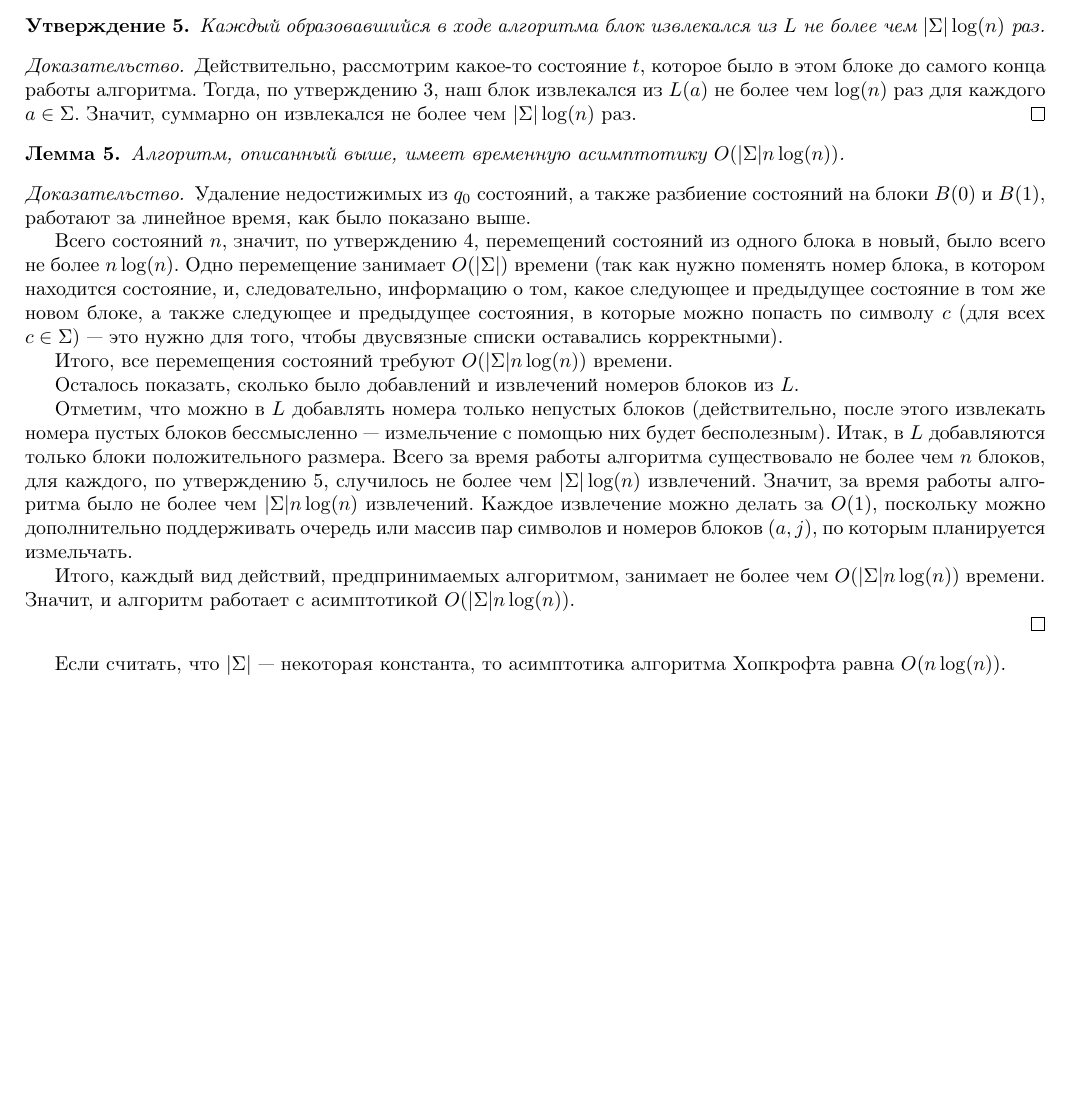
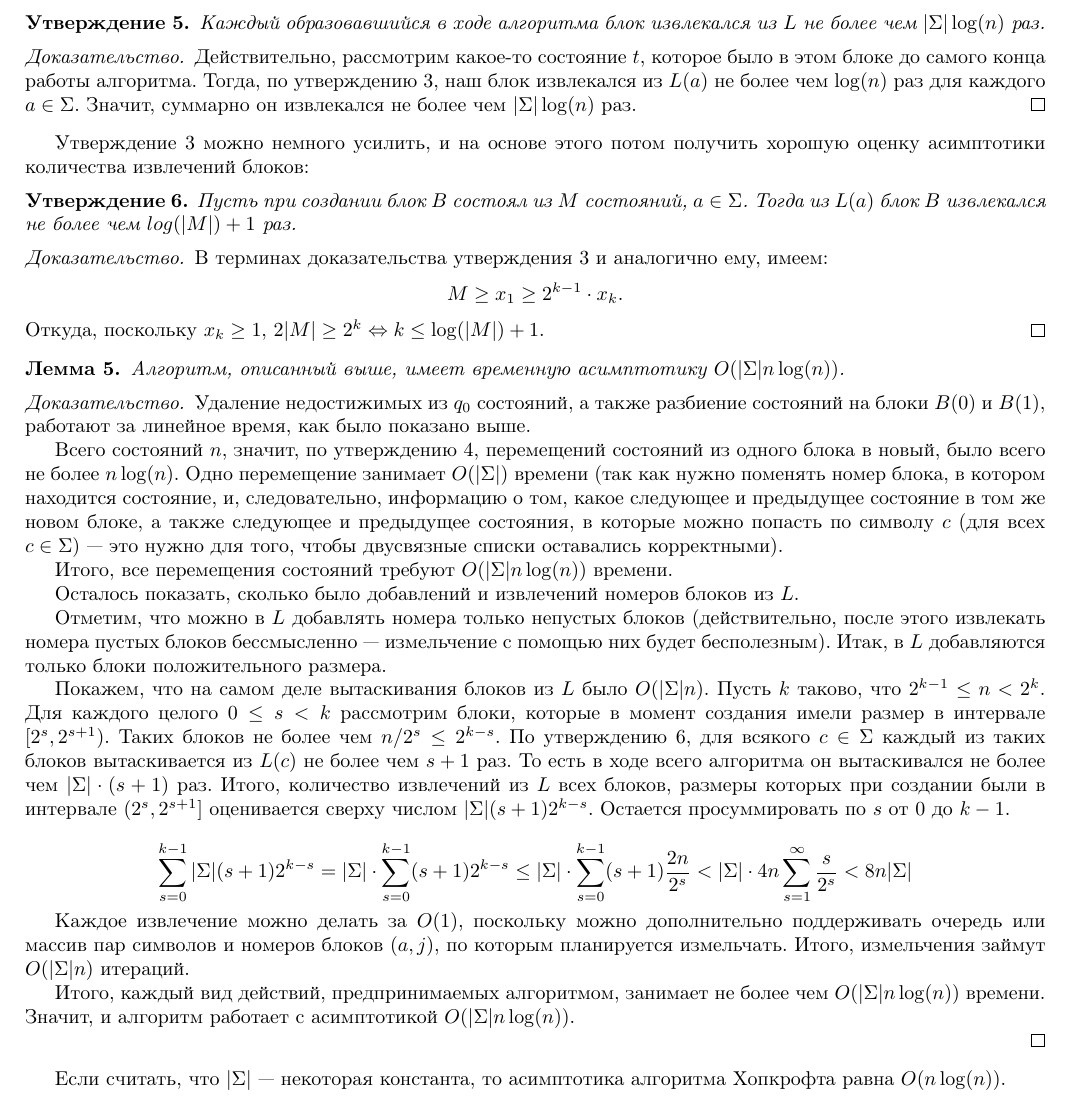
Before and after one commit to AndrewRatkov/Hopcroft-algorithm-realization, a LaTeX document (hopcroft_tex/hopcroft.tex): part of page 7 of 14 before the commit and part of page 7 of 15 after it, cut so that both start at the same text, the shorter picture padded with empty space. Compiled offline with pdfLaTeX.

Commit message:
proofed that O(\Sigma n) blocktakes happen

```diff
--- a/hopcroft_tex/hopcroft.tex
+++ b/hopcroft_tex/hopcroft.tex
@@ -292,15 +292,15 @@
     Действительно, рассмотрим какое-то состояние $t$, которое было в этом блоке до самого конца работы алгоритма. Тогда, по утверждению 3, наш блок извлекался из $L(a)$ не более чем $\log(n)$ раз для каждого $a \in \Sigma$. Значит, суммарно он извлекался не более чем $|\Sigma| \log(n)$ раз.
 \end{proof}
 
-% Утверждение 3 можно немного усилить, и на основе этого потом получить хорошую оценку асимптотики количества извлечений блоков:
-% \begin{statement}
-%     Пусть при создании блок $B$ состоял из $M$ состояний, $a \in \Sigma$. Тогда из $L(a)$ блок $B$ извлекался не более чем $log(|M|) + 1$ раз.
-% \end{statement}
-% \begin{proof}
-%     В терминах доказательства утверждения 3 и аналогично ему, имеем:
-%     \[M \ge x_1 \ge 2^{k-1} \cdot x_k.\]
-%     Откуда, поскольку $x_k \ge 1$, $2 |M| \ge 2^k \Leftrightarrow k \le \log(|M|) + 1$.
-% \end{proof}
+Утверждение 3 можно немного усилить, и на основе этого потом получить хорошую оценку асимптотики количества извлечений блоков:
+\begin{statement}
+    Пусть при создании блок $B$ состоял из $M$ состояний, $a \in \Sigma$. Тогда из $L(a)$ блок $B$ извлекался не более чем $log(|M|) + 1$ раз.
+\end{statement}
+\begin{proof}
+    В терминах доказательства утверждения 3 и аналогично ему, имеем:
+    \[M \ge x_1 \ge 2^{k-1} \cdot x_k.\]
+    Откуда, поскольку $x_k \ge 1$, $2 |M| \ge 2^k \Leftrightarrow k \le \log(|M|) + 1$.
+\end{proof}
 
 \begin{lemma}
   \label{lemma5}
@@ -315,7 +315,13 @@
 
   Осталось показать, сколько было добавлений и извлечений номеров блоков из $L$.
 
-  Отметим, что можно в $L$ добавлять номера только непустых блоков (действительно, после этого извлекать номера пустых блоков бессмысленно --- измельчение с помощью них будет бесполезным). Итак, в $L$ добавляются только блоки положительного размера. Всего за время работы алгоритма существовало не более чем $n$ блоков, для каждого, по утверждению 5, случилось не более чем $|\Sigma| \log(n)$ извлечений. Значит, за время работы алгоритма было не более чем $|\Sigma| n \log(n)$ извлечений. Каждое извлечение можно делать за $O(1)$, поскольку можно дополнительно поддерживать очередь или массив пар символов и номеров блоков $(a, j)$, по которым планируется измельчать.
+  Отметим, что можно в $L$ добавлять номера только непустых блоков (действительно, после этого извлекать номера пустых блоков бессмысленно --- измельчение с помощью них будет бесполезным). Итак, в $L$ добавляются только блоки положительного размера. % Всего за время работы алгоритма существовало не более чем $n$ блоков, для каждого, по утверждению 5, случилось не более чем $|\Sigma| \log(n)$ извлечений. Значит, за время работы алгоритма было не более чем $|\Sigma| n \log(n)$ извлечений. Каждое извлечение можно делать за $O(1)$, поскольку можно дополнительно поддерживать очередь или массив пар символов и номеров блоков $(a, j)$, по которым планируется измельчать.
+
+  Покажем, что на самом деле вытаскивания блоков из $L$ было $O(|\Sigma|n)$. Пусть $k$ таково, что $2^{k - 1} \le n < 2^k$. Для каждого целого $0 \le s < k$ рассмотрим блоки, которые в момент создания имели размер в интервале $[2^s, 2^{s+1})$. Таких блоков не более чем $n / 2^s \le 2^{k-s}$. По утверждению 6, для всякого $c \in \Sigma$ каждый из таких блоков вытаскивается из $L(c)$ не более чем $s + 1$ раз. То есть в ходе всего алгоритма он вытаскивался не более чем $|\Sigma| \cdot (s + 1)$ раз. Итого, количество извлечений из $L$ всех блоков, размеры которых при создании были в интервале $(2^s, 2^{s+1}]$ оценивается сверху числом $|\Sigma| (s + 1) 2^{k-s}$. Остается просуммировать по $s$ от $0$ до $k - 1$.
+
+  \[\sum_{s=0}^{k-1} |\Sigma| (s + 1) 2^{k-s} = |\Sigma| \cdot \sum_{s=0}^{k-1} (s + 1) 2^{k - s} \le |\Sigma| \cdot \sum_{s = 0}^{k - 1} (s + 1) \frac{2n}{2^s} < |\Sigma| \cdot 4n \sum_{s = 1}^{\infty} \frac{s}{2^s} < 8n |\Sigma|\]
+
+  Каждое извлечение можно делать за $O(1)$, поскольку можно дополнительно поддерживать очередь или массив пар символов и номеров блоков $(a, j)$, по которым планируется измельчать. Итого, измельчения займут $O(|\Sigma| n)$ итераций.
 
 %  Это значит, что в строках~\ref{line5}-\ref{line6} псевдокода перед этим произошло разбиение $B(j)$ на непустые $B'(j)$ и $B''(j)$. Поскольку блоков положительного размера не более чем $n$ в конце работы алгоритма, то разбиений блока на два непустых, случалось не более $n - 1$ раза за всю работу алгоритма. То есть в $L(c)$ добавляли (и, следовательно, извлекали) номера не более $n$ раз (для фиксированного $c \in \Sigma$). Значит, всего добавлений и извлечений номеров из $L$ было $O(|\Sigma| n)$ раз. Каждое добавление --- $O(1)$ по времени (добавление в конец списка: \ref{line11}, \ref{line13}, \ref{line15} строки псевдокода), каждое извлечение --- $O(|\Sigma|)$ времени (строка~\ref{line2} псевдокода), так как в ней нужно найти первый непустой список $L(a)$ и из него извлечь элемент.
 
```
Also changed, not shown: hopcroft_tex/hopcroft.pdf, 5 other files.
